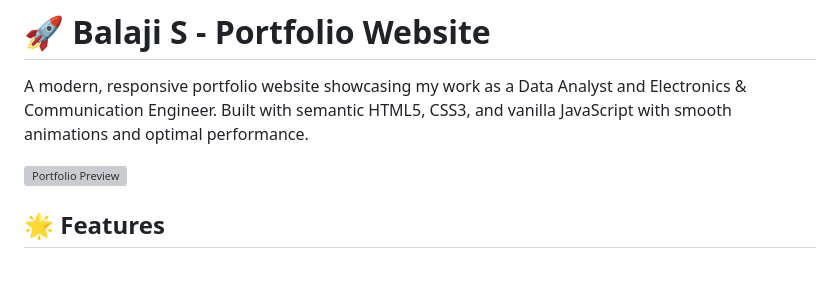
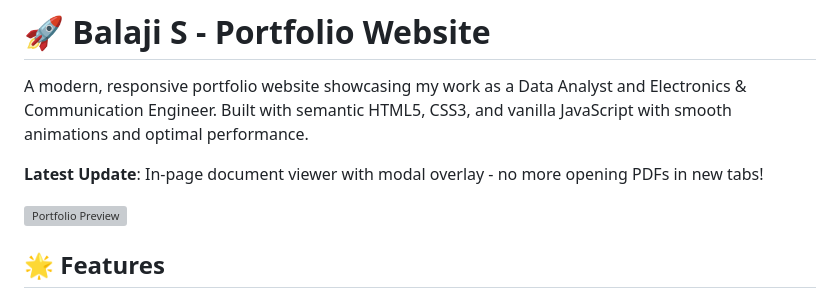
Before and after one commit to balaji-0212/balaji_s_portfolio, a Markdown page: README.md, the part around the change. Rendered like a GitHub page; blank space fills up the shorter version; grey boxes are pictures that could not be loaded.

```diff
--- a/README.md
+++ b/README.md
@@ -1,6 +1,8 @@
 # 🚀 Balaji S - Portfolio Website
 
 A modern, responsive portfolio website showcasing my work as a Data Analyst and Electronics & Communication Engineer. Built with semantic HTML5, CSS3, and vanilla JavaScript with smooth animations and optimal performance.
+
+**Latest Update**: In-page document viewer with modal overlay - no more opening PDFs in new tabs!
 
 ![Portfolio Preview](assets/images/profile-placeholder.svg)
 
```
